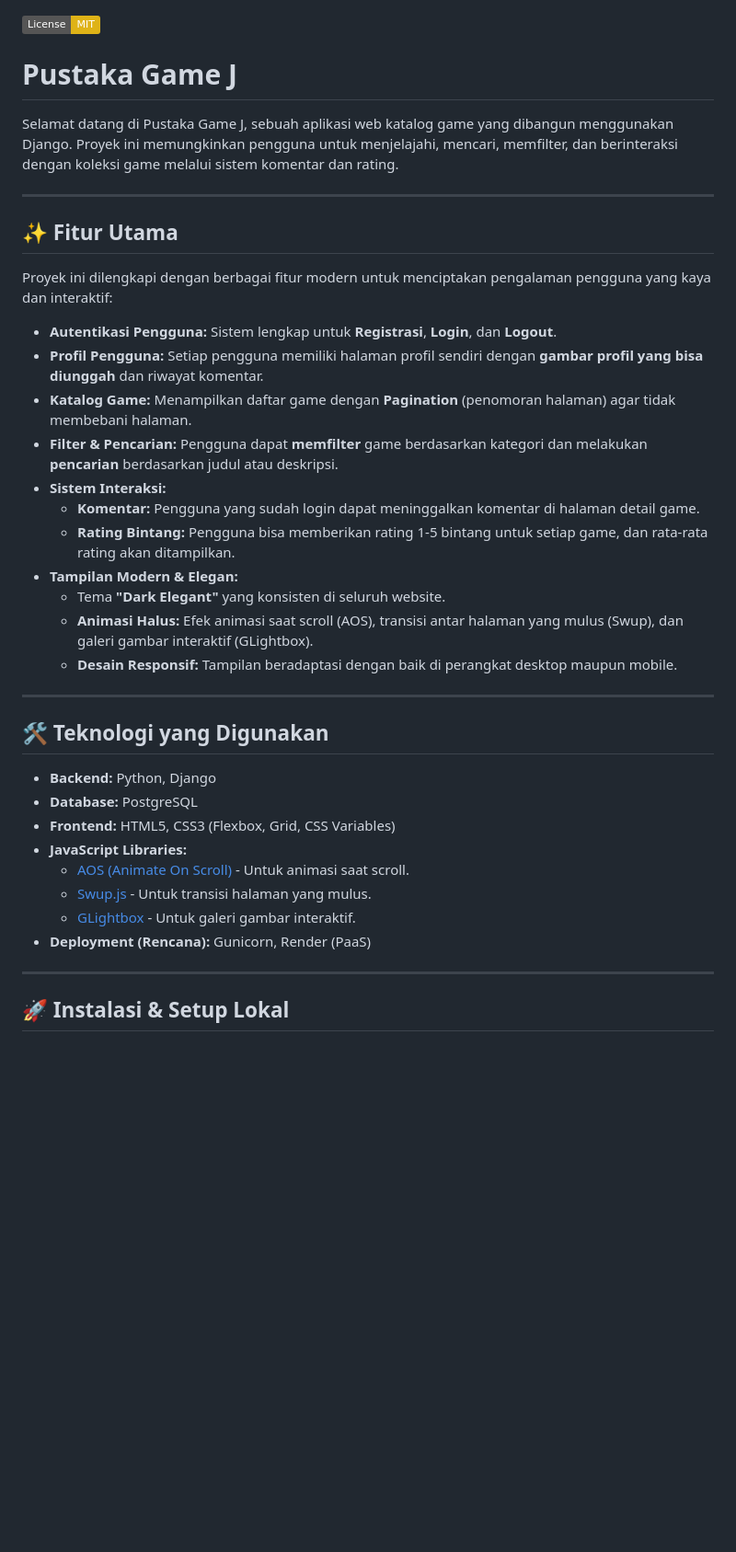
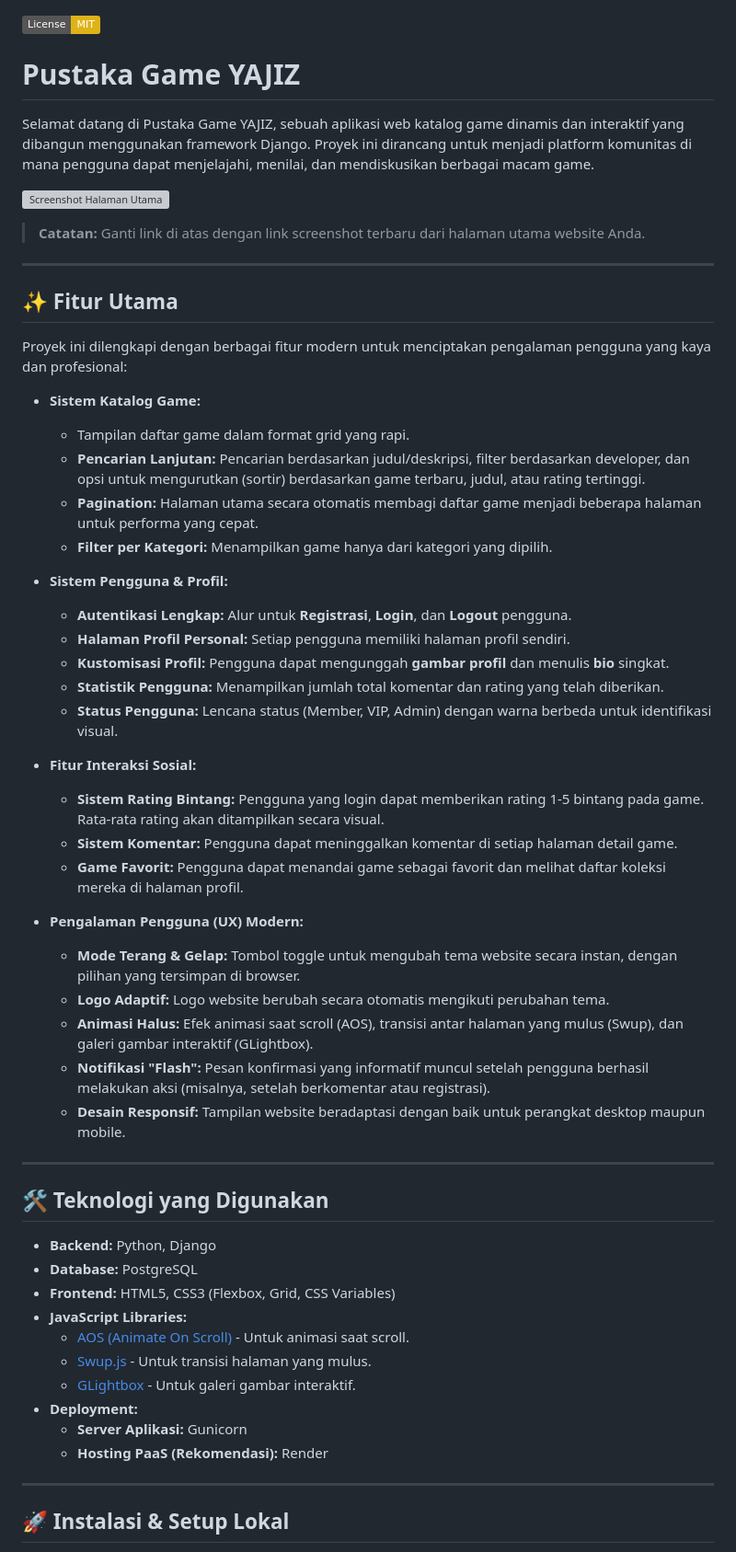
Before and after one commit to Blazingctz10/pustaka-gameBS2, a Markdown page: README.md, the part around the change printed below. Shown: that part at 92% size. Rendered like a GitHub page; badges without logos; blank space fills up the shorter version; grey boxes are pictures that could not be loaded.

```diff
--- a/README.md
+++ b/README.md
@@ -1,28 +1,42 @@
 [![License: MIT](https://img.shields.io/badge/License-MIT-yellow.svg)](https://opensource.org/licenses/MIT)
 
-# Pustaka Game J
+# Pustaka Game YAJIZ
 
-Selamat datang di Pustaka Game J, sebuah aplikasi web katalog game yang dibangun menggunakan Django. Proyek ini memungkinkan pengguna untuk menjelajahi, mencari, memfilter, dan berinteraksi dengan koleksi game melalui sistem komentar dan rating.
+Selamat datang di Pustaka Game YAJIZ, sebuah aplikasi web katalog game dinamis dan interaktif yang dibangun menggunakan framework Django. Proyek ini dirancang untuk menjadi platform komunitas di mana pengguna dapat menjelajahi, menilai, dan mendiskusikan berbagai macam game.
 
-
+![Screenshot Halaman Utama](https://i.imgur.com/your-screenshot-link.png)
+> **Catatan:** Ganti link di atas dengan link screenshot terbaru dari halaman utama website Anda.
 
 ---
 
 ## ✨ Fitur Utama
 
-Proyek ini dilengkapi dengan berbagai fitur modern untuk menciptakan pengalaman pengguna yang kaya dan interaktif:
+Proyek ini dilengkapi dengan berbagai fitur modern untuk menciptakan pengalaman pengguna yang kaya dan profesional:
 
-* **Autentikasi Pengguna:** Sistem lengkap untuk **Registrasi**, **Login**, dan **Logout**.
-* **Profil Pengguna:** Setiap pengguna memiliki halaman profil sendiri dengan **gambar profil yang bisa diunggah** dan riwayat komentar.
-* **Katalog Game:** Menampilkan daftar game dengan **Pagination** (penomoran halaman) agar tidak membebani halaman.
-* **Filter & Pencarian:** Pengguna dapat **memfilter** game berdasarkan kategori dan melakukan **pencarian** berdasarkan judul atau deskripsi.
-* **Sistem Interaksi:**
-    * **Komentar:** Pengguna yang sudah login dapat meninggalkan komentar di halaman detail game.
-    * **Rating Bintang:** Pengguna bisa memberikan rating 1-5 bintang untuk setiap game, dan rata-rata rating akan ditampilkan.
-* **Tampilan Modern & Elegan:**
-    * Tema **"Dark Elegant"** yang konsisten di seluruh website.
+* **Sistem Katalog Game:**
+    * Tampilan daftar game dalam format grid yang rapi.
+    * **Pencarian Lanjutan:** Pencarian berdasarkan judul/deskripsi, filter berdasarkan developer, dan opsi untuk mengurutkan (sortir) berdasarkan game terbaru, judul, atau rating tertinggi.
+    * **Pagination:** Halaman utama secara otomatis membagi daftar game menjadi beberapa halaman untuk performa yang cepat.
+    * **Filter per Kategori:** Menampilkan game hanya dari kategori yang dipilih.
+
+* **Sistem Pengguna & Profil:**
+    * **Autentikasi Lengkap:** Alur untuk **Registrasi**, **Login**, dan **Logout** pengguna.
+    * **Halaman Profil Personal:** Setiap pengguna memiliki halaman profil sendiri.
+    * **Kustomisasi Profil:** Pengguna dapat mengunggah **gambar profil** dan menulis **bio** singkat.
+    * **Statistik Pengguna:** Menampilkan jumlah total komentar dan rating yang telah diberikan.
+    * **Status Pengguna:** Lencana status (Member, VIP, Admin) dengan warna berbeda untuk identifikasi visual.
+
+* **Fitur Interaksi Sosial:**
+    * **Sistem Rating Bintang:** Pengguna yang login dapat memberikan rating 1-5 bintang pada game. Rata-rata rating akan ditampilkan secara visual.
+    * **Sistem Komentar:** Pengguna dapat meninggalkan komentar di setiap halaman detail game.
+    * **Game Favorit:** Pengguna dapat menandai game sebagai favorit dan melihat daftar koleksi mereka di halaman profil.
+
+* **Pengalaman Pengguna (UX) Modern:**
+    * **Mode Terang & Gelap:** Tombol toggle untuk mengubah tema website secara instan, dengan pilihan yang tersimpan di browser.
+    * **Logo Adaptif:** Logo website berubah secara otomatis mengikuti perubahan tema.
     * **Animasi Halus:** Efek animasi saat scroll (AOS), transisi antar halaman yang mulus (Swup), dan galeri gambar interaktif (GLightbox).
-    * **Desain Responsif:** Tampilan beradaptasi dengan baik di perangkat desktop maupun mobile.
+    * **Notifikasi "Flash":** Pesan konfirmasi yang informatif muncul setelah pengguna berhasil melakukan aksi (misalnya, setelah berkomentar atau registrasi).
+    * **Desain Responsif:** Tampilan website beradaptasi dengan baik untuk perangkat desktop maupun mobile.
 
 ---
 
@@ -35,7 +49,9 @@ Proyek ini dilengkapi dengan berbagai fitur modern untuk menciptakan pengalaman
     * [AOS (Animate On Scroll)](https://michalsnik.github.io/aos/) - Untuk animasi saat scroll.
     * [Swup.js](https://swup.js.org/) - Untuk transisi halaman yang mulus.
     * [GLightbox](https://biati-digital.github.io/glightbox/) - Untuk galeri gambar interaktif.
-* **Deployment (Rencana):** Gunicorn, Render (PaaS)
+* **Deployment:**
+    * **Server Aplikasi:** Gunicorn
+    * **Hosting PaaS (Rekomendasi):** Render
 
 ---
 
```
Also changed, not shown: other parts of README.md (+8 -30 lines).
